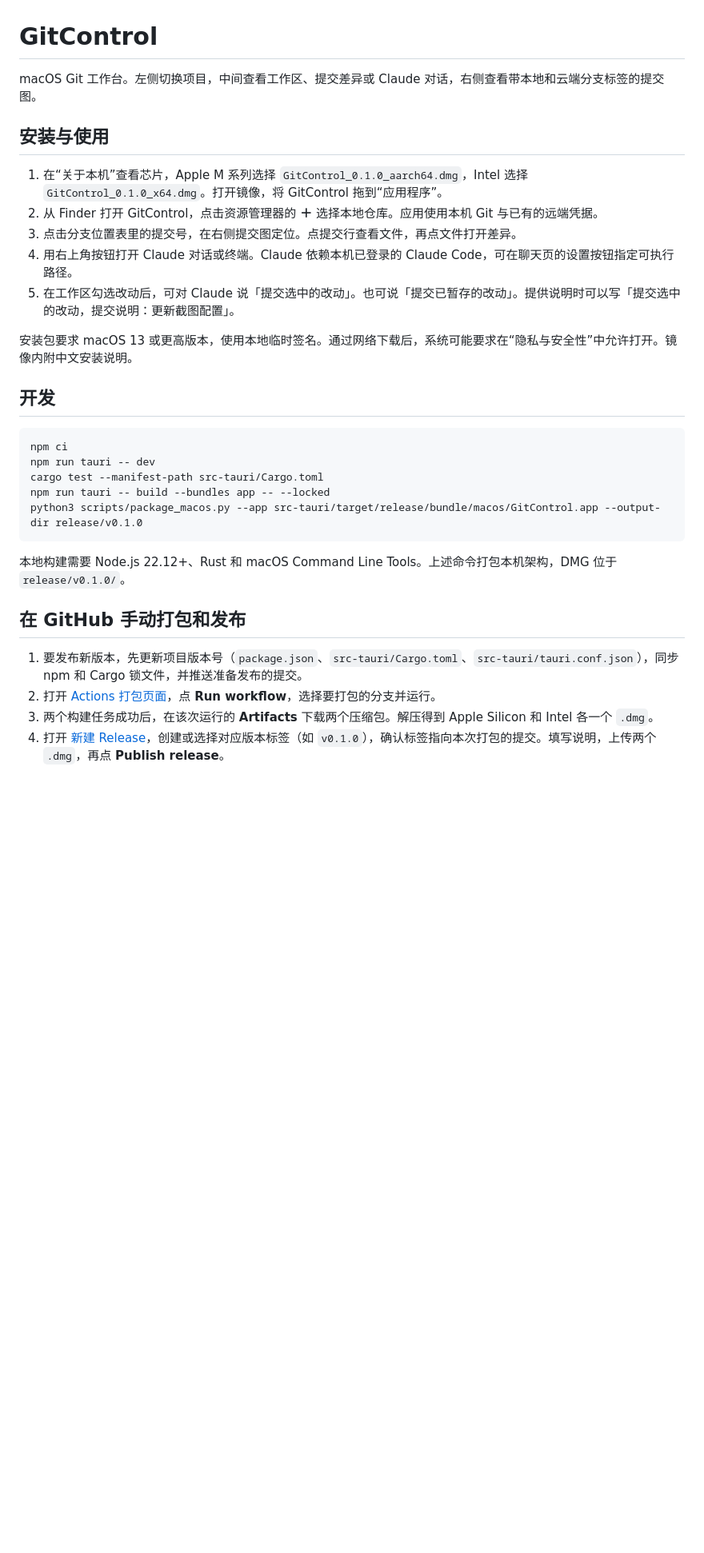
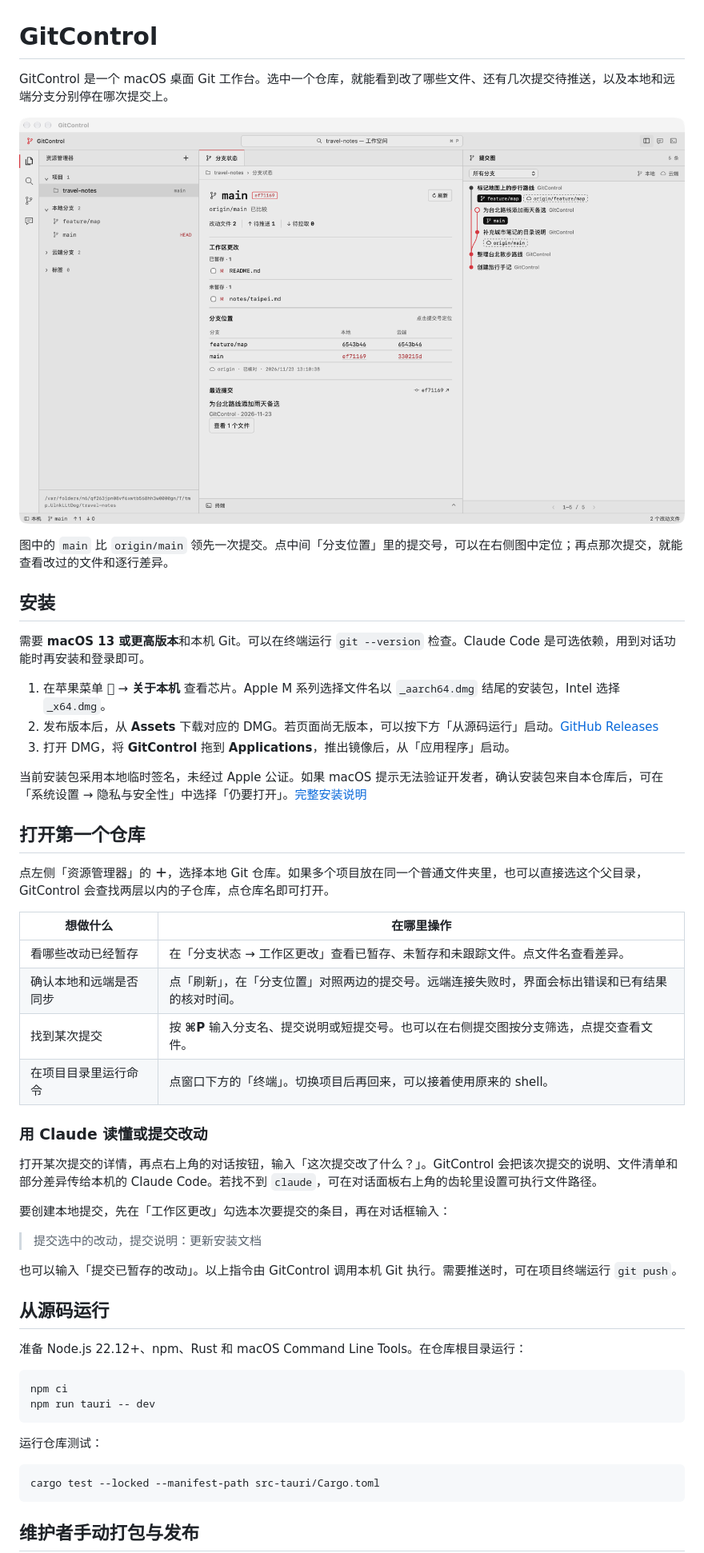
Before and after one commit to shenziggy0/GitControl, a Markdown page: README.md, the part around one of its changes. Shown at 80% size. Rendered like a GitHub page; pictures changed too: docs/images/workspace.png (added); blank space fills up the shorter version.

Commit message:
完善项目首页、使用说明与手动发布指南

````diff
--- a/README.md
+++ b/README.md
@@ -1,33 +1,56 @@
 # GitControl
 
-macOS Git 工作台。左侧切换项目，中间查看工作区、提交差异或 Claude 对话，右侧查看带本地和云端分支标签的提交图。
+GitControl 是一个 macOS 桌面 Git 工作台。选中一个仓库，就能看到改了哪些文件、还有几次提交待推送，以及本地和远端分支分别停在哪次提交上。
 
-## 安装与使用
+![GitControl 工作台：左侧是项目和分支，中间是文件改动与分支位置，右侧是提交图](docs/images/workspace.png)
 
-1. 在“关于本机”查看芯片，Apple M 系列选择 `GitControl_0.1.0_aarch64.dmg`，Intel 选择 `GitControl_0.1.0_x64.dmg`。打开镜像，将 GitControl 拖到“应用程序”。
-2. 从 Finder 打开 GitControl，点击资源管理器的 **＋** 选择本地仓库。应用使用本机 Git 与已有的远端凭据。
-3. 点击分支位置表里的提交号，在右侧提交图定位。点提交行查看文件，再点文件打开差异。
-4. 用右上角按钮打开 Claude 对话或终端。Claude 依赖本机已登录的 Claude Code，可在聊天页的设置按钮指定可执行路径。
-5. 在工作区勾选改动后，可对 Claude 说「提交选中的改动」。也可说「提交已暂存的改动」。提供说明时可以写「提交选中的改动，提交说明：更新截图配置」。
+图中的 `main` 比 `origin/main` 领先一次提交。点中间「分支位置」里的提交号，可以在右侧图中定位；再点那次提交，就能查看改过的文件和逐行差异。
 
-安装包要求 macOS 13 或更高版本，使用本地临时签名。通过网络下载后，系统可能要求在“隐私与安全性”中允许打开。镜像内附中文安装说明。
+## 安装
 
-## 开发
+需要 **macOS 13 或更高版本**和本机 Git。可以在终端运行 `git --version` 检查。Claude Code 是可选依赖，用到对话功能时再安装和登录即可。
+
+1. 在苹果菜单  → **关于本机** 查看芯片。Apple M 系列选择文件名以 `_aarch64.dmg` 结尾的安装包，Intel 选择 `_x64.dmg`。
+2. 发布版本后，从 **Assets** 下载对应的 DMG。若页面尚无版本，可以按下方「从源码运行」启动。[GitHub Releases](https://github.com/shenziggy0/GitControl/releases)
+3. 打开 DMG，将 **GitControl** 拖到 **Applications**，推出镜像后，从「应用程序」启动。
+
+当前安装包采用本地临时签名，未经过 Apple 公证。如果 macOS 提示无法验证开发者，确认安装包来自本仓库后，可在「系统设置 → 隐私与安全性」中选择「仍要打开」。[完整安装说明](docs/install/macOS安装说明.txt)
+
+## 打开第一个仓库
+
+点左侧「资源管理器」的 **＋**，选择本地 Git 仓库。如果多个项目放在同一个普通文件夹里，也可以直接选这个父目录，GitControl 会查找两层以内的子仓库，点仓库名即可打开。
+
+| 想做什么 | 在哪里操作 |
+| --- | --- |
+| 看哪些改动已经暂存 | 在「分支状态 → 工作区更改」查看已暂存、未暂存和未跟踪文件。点文件名查看差异。 |
+| 确认本地和远端是否同步 | 点「刷新」，在「分支位置」对照两边的提交号。远端连接失败时，界面会标出错误和已有结果的核对时间。 |
+| 找到某次提交 | 按 **⌘P** 输入分支名、提交说明或短提交号。也可以在右侧提交图按分支筛选，点提交查看文件。 |
+| 在项目目录里运行命令 | 点窗口下方的「终端」。切换项目后再回来，可以接着使用原来的 shell。 |
+
+### 用 Claude 读懂或提交改动
+
+打开某次提交的详情，再点右上角的对话按钮，输入「这次提交改了什么？」。GitControl 会把该次提交的说明、文件清单和部分差异传给本机的 Claude Code。若找不到 `claude`，可在对话面板右上角的齿轮里设置可执行文件路径。
+
+要创建本地提交，先在「工作区更改」勾选本次要提交的条目，再在对话框输入：
+
+> 提交选中的改动，提交说明：更新安装文档
+
+也可以输入「提交已暂存的改动」。以上指令由 GitControl 调用本机 Git 执行。需要推送时，可在项目终端运行 `git push`。
+
+## 从源码运行
+
+准备 Node.js 22.12+、npm、Rust 和 macOS Command Line Tools。在仓库根目录运行：
 
 ```sh
 npm ci
 npm run tauri -- dev
-cargo test --manifest-path src-tauri/Cargo.toml
-npm run tauri -- build --bundles app -- --locked
-python3 scripts/package_macos.py --app src-tauri/target/release/bundle/macos/GitControl.app --output-dir release/v0.1.0
 ```
 
-本地构建需要 Node.js 22.12+、Rust 和 macOS Command Line Tools。上述命令打包本机架构，DMG 位于 `release/v0.1.0/`。
+运行仓库测试：
 
-## 在 GitHub 手动打包和发布
+```sh
+cargo test --locked --manifest-path src-tauri/Cargo.toml
+```
 
-1. 要发布新版本，先更新项目版本号（`package.json`、`src-tauri/Cargo.toml`、`src-tauri/tauri.conf.json`），同步 npm 和 Cargo 锁文件，并推送准备发布的提交。
-2. 打开 [Actions 打包页面](https://github.com/shenziggy0/GitControl/actions/workflows/package.yml)，点 **Run workflow**，选择要打包的分支并运行。
-3. 两个构建任务成功后，在该次运行的 **Artifacts** 下载两个压缩包。解压得到 Apple Silicon 和 Intel 各一个 `.dmg`。
-4. 打开 [新建 Release](https://github.com/shenziggy0/GitControl/releases/new)，创建或选择对应版本标签（如 `v0.1.0`），确认标签指向本次打包的提交。填写说明，上传两个 `.dmg`，再点 **Publish release**。
+## 维护者手动打包与发布
 
````
Also changed, not shown: other parts of README.md (+13 -1 lines).
